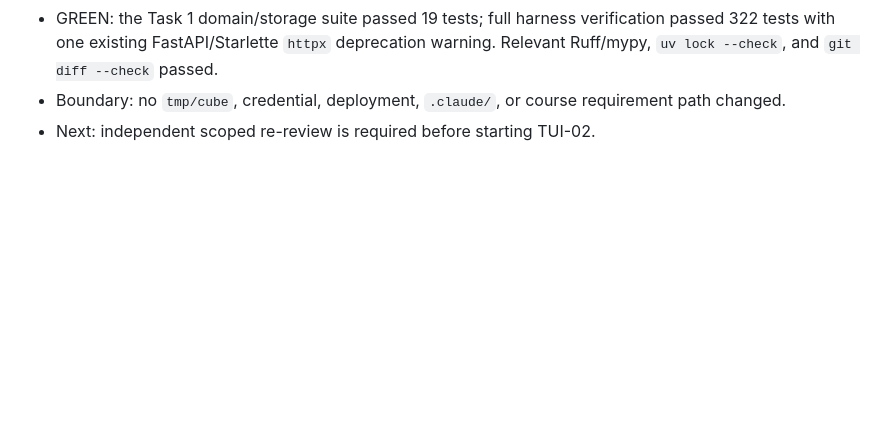
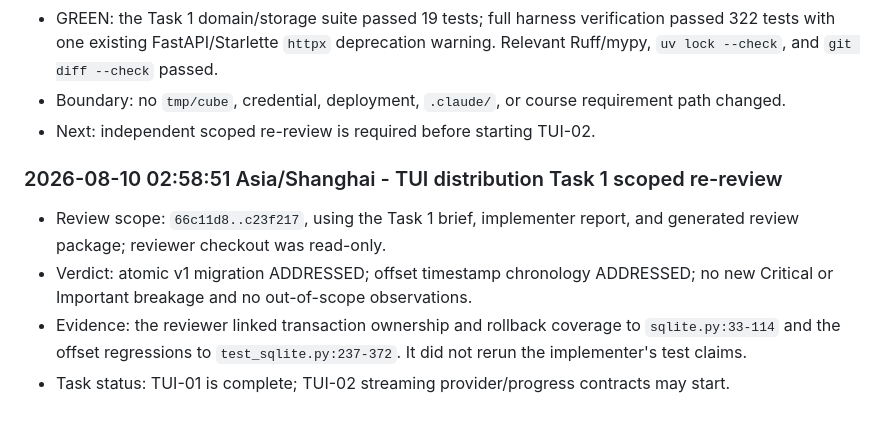
Before and after one commit to Insouciant21/613-coding, a Markdown page: AGENT_LOG.md, the part around the change. Rendered like a GitHub page; blank space fills up the shorter version.

Commit message:
docs: close tui session persistence task

```diff
--- a/AGENT_LOG.md
+++ b/AGENT_LOG.md
@@ -748,3 +748,14 @@ Chronological evidence log for the 613 Coding project. Entries are appended afte
   `uv lock --check`, and `git diff --check` passed.
 - Boundary: no `tmp/cube`, credential, deployment, `.claude/`, or course requirement path changed.
 - Next: independent scoped re-review is required before starting TUI-02.
+
+### 2026-08-10 02:58:51 Asia/Shanghai - TUI distribution Task 1 scoped re-review
+
+- Review scope: `66c11d8..c23f217`, using the Task 1 brief, implementer report, and generated
+  review package; reviewer checkout was read-only.
+- Verdict: atomic v1 migration ADDRESSED; offset timestamp chronology ADDRESSED; no new Critical
+  or Important breakage and no out-of-scope observations.
+- Evidence: the reviewer linked transaction ownership and rollback coverage to
+  `sqlite.py:33-114` and the offset regressions to `test_sqlite.py:237-372`. It did not rerun the
+  implementer's test claims.
+- Task status: TUI-01 is complete; TUI-02 streaming provider/progress contracts may start.
```
Also changed, not shown: DELIVERY_STATUS.md (+4 -2 lines), PLAN.md (+4 -2 lines).
